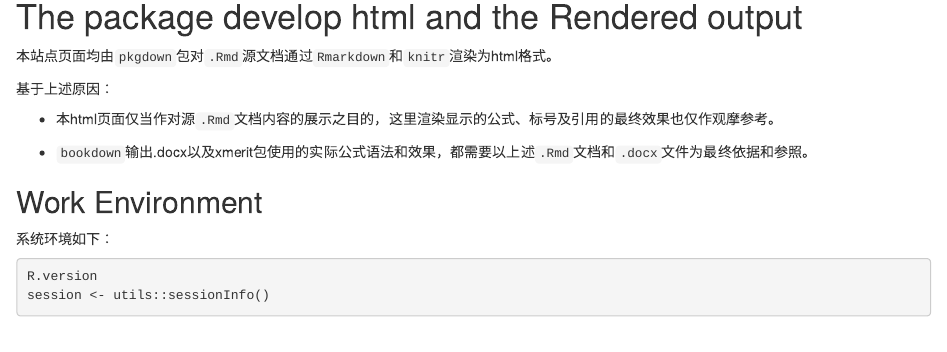
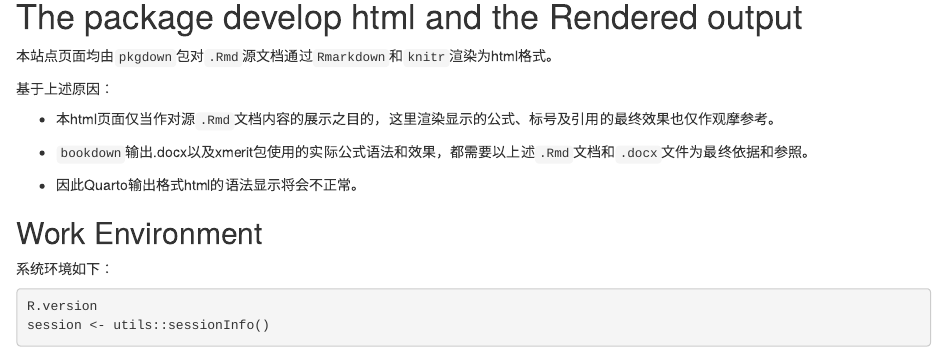
Before and after one commit to huhuaping/xmerit, an R Markdown document (vignettes/articles/guide.Rmd): the page in a window 1100 px wide, from 160 px down. Rendered offline with R 4.5, knitr and Pandoc, with nearby package versions.

Commit message:
gh-pages test

```diff
--- a/vignettes/articles/guide.Rmd
+++ b/vignettes/articles/guide.Rmd
@@ -23,6 +23,8 @@ library(xmerit)
 - 本html页面仅当作对源`.Rmd`文档内容的展示之目的，这里渲染显示的公式、标号及引用的最终效果也仅作观摩参考。
 
 - `bookdown`输出.docx以及xmerit包使用的实际公式语法和效果，都需要以上述`.Rmd`文档和`.docx`文件为最终依据和参照。
+
+- 因此Quarto输出格式html的语法显示将会不正常。
 
 ## Work Environment
 
```
